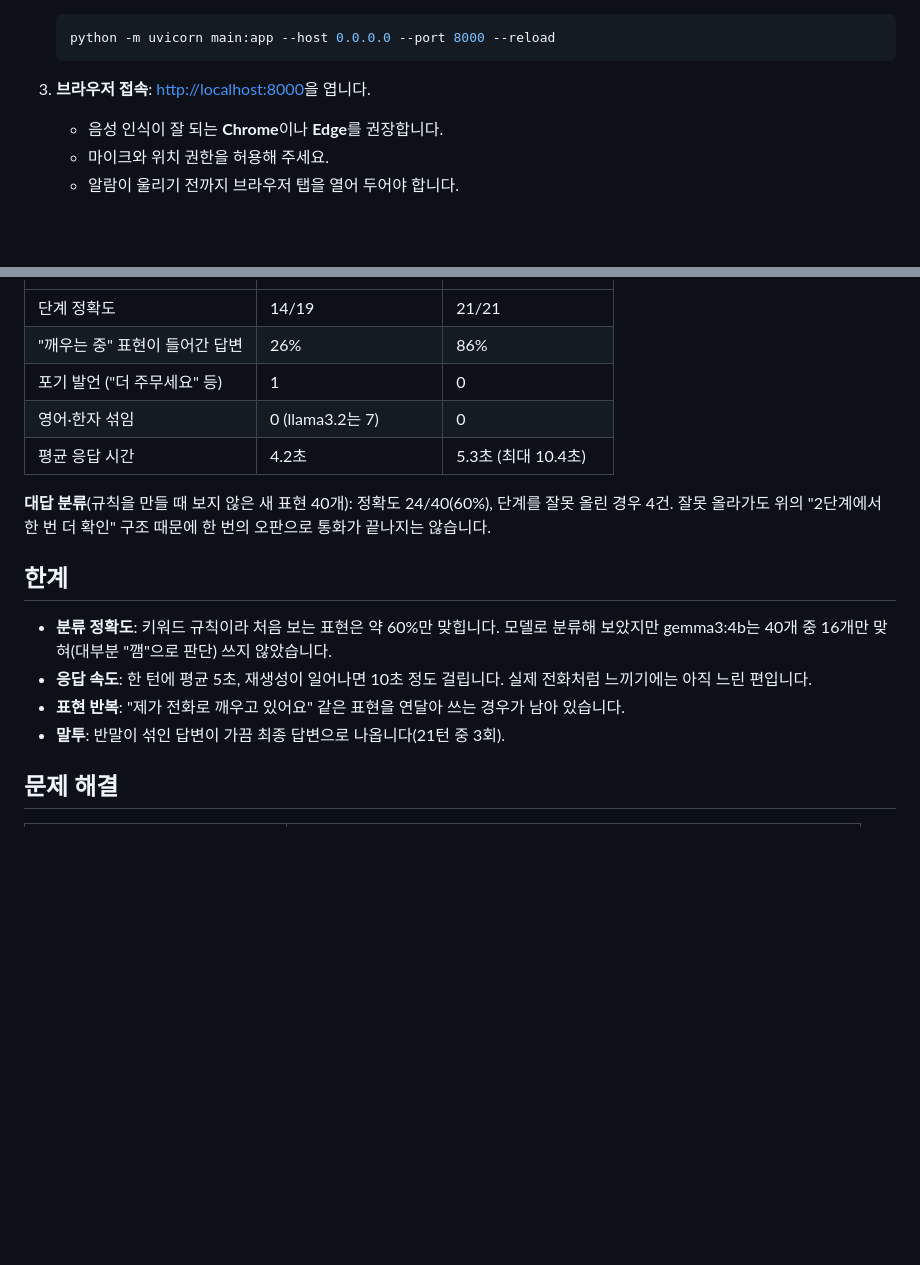
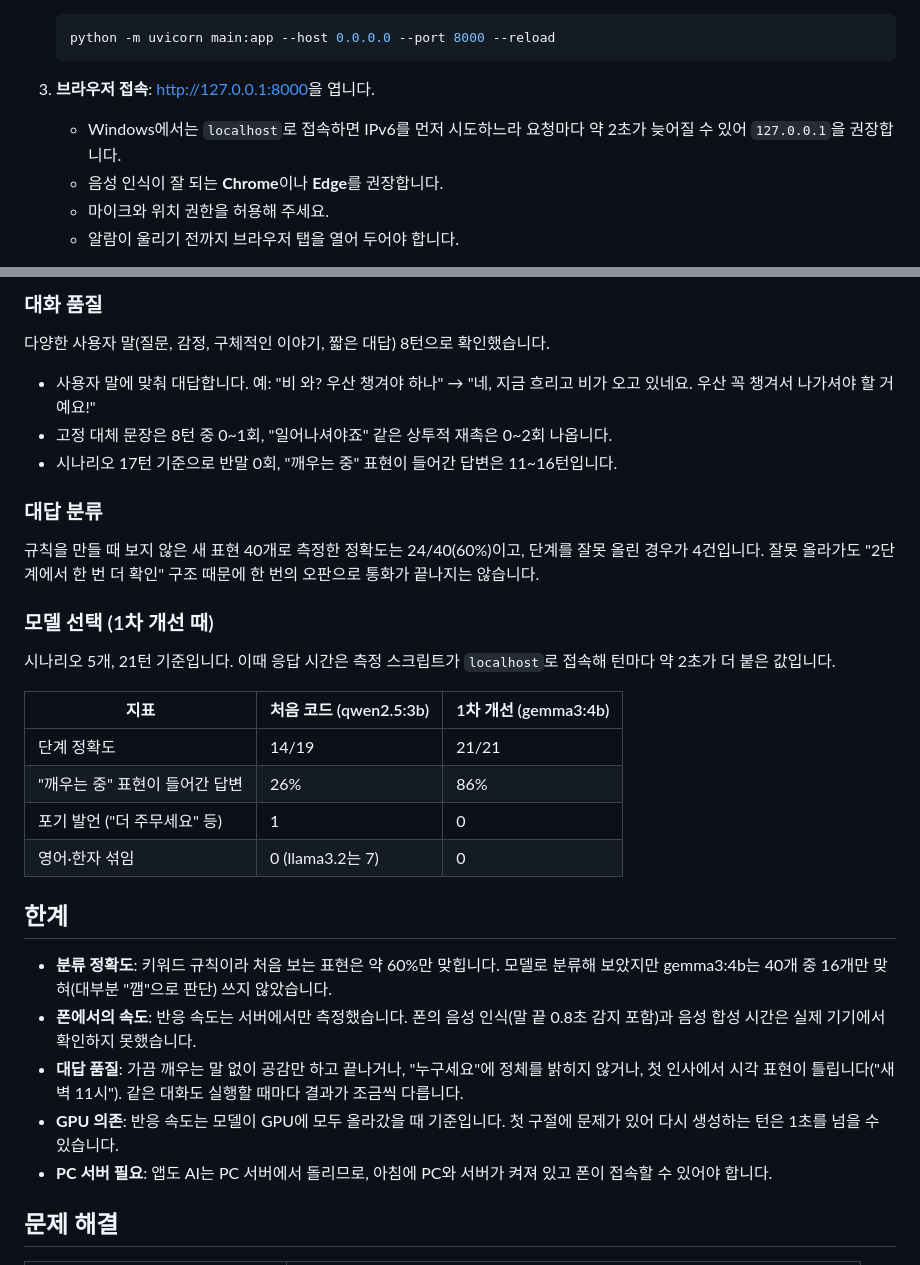
Before and after one commit to SM0625/morning-call-ai, a Markdown page: README.md, 2 parts joined by grey strips. Drawn GitHub-style; blank space fills up the shorter version.

````diff
--- a/README.md
+++ b/README.md
@@ -81,7 +87,8 @@ pip install -r requirements.txt
    python -m uvicorn main:app --host 0.0.0.0 --port 8000 --reload
    ```
 
-3. **브라우저 접속**: <http://localhost:8000>을 엽니다.
+3. **브라우저 접속**: <http://127.0.0.1:8000>을 엽니다.
+   - Windows에서는 `localhost`로 접속하면 IPv6를 먼저 시도하느라 요청마다 약 2초가 늦어질 수 있어 `127.0.0.1`을 권장합니다.
    - 음성 인식이 잘 되는 **Chrome**이나 **Edge**를 권장합니다.
    - 마이크와 위치 권한을 허용해 주세요.
    - 알람이 울리기 전까지 브라우저 탭을 열어 두어야 합니다.
@@ -154,19 +184,33 @@ GTX 1050(VRAM 4GB), RAM 32GB, gemma3:4b 기준입니다.
+### 대화 품질
+
+다양한 사용자 말(질문, 감정, 구체적인 이야기, 짧은 대답) 8턴으로 확인했습니다.
+- 사용자 말에 맞춰 대답합니다. 예: "비 와? 우산 챙겨야 하나" → "네, 지금 흐리고 비가 오고 있네요. 우산 꼭 챙겨서 나가셔야 할 거예요!"
+- 고정 대체 문장은 8턴 중 0~1회, "일어나셔야죠" 같은 상투적 재촉은 0~2회 나옵니다.
+- 시나리오 17턴 기준으로 반말 0회, "깨우는 중" 표현이 들어간 답변은 11~16턴입니다.
+
+### 대답 분류
+
+규칙을 만들 때 보지 않은 새 표현 40개로 측정한 정확도는 24/40(60%)이고, 단계를 잘못 올린 경우가 4건입니다.
+잘못 올라가도 "2단계에서 한 번 더 확인" 구조 때문에 한 번의 오판으로 통화가 끝나지는 않습니다.
+
+### 모델 선택 (1차 개선 때)
+
+시나리오 5개, 21턴 기준입니다. 이때 응답 시간은 측정 스크립트가 `localhost`로 접속해 턴마다 약 2초가 더 붙은 값입니다.
+
+| 지표 | 처음 코드 (qwen2.5:3b) | 1차 개선 (gemma3:4b) |
 |---|---|---|
 | 단계 정확도 | 14/19 | 21/21 |
 | "깨우는 중" 표현이 들어간 답변 | 26% | 86% |
 | 포기 발언 ("더 주무세요" 등) | 1 | 0 |
 | 영어·한자 섞임 | 0 (llama3.2는 7) | 0 |
-| 평균 응답 시간 | 4.2초 | 5.3초 (최대 10.4초) |
-
-**대답 분류**(규칙을 만들 때 보지 않은 새 표현 40개): 정확도 24/40(60%), 단계를 잘못 올린 경우 4건.
-잘못 올라가도 위의 "2단계에서 한 번 더 확인" 구조 때문에 한 번의 오판으로 통화가 끝나지는 않습니다.
 
 ## 한계
 
 - **분류 정확도**: 키워드 규칙이라 처음 보는 표현은 약 60%만 맞힙니다. 모델로 분류해 보았지만 gemma3:4b는 40개 중 16개만 맞혀(대부분 "깸"으로 판단) 쓰지 않았습니다.
-- **응답 속도**: 한 턴에 평균 5초, 재생성이 일어나면 10초 정도 걸립니다. 실제 전화처럼 느끼기에는 아직 느린 편입니다.
-- **표현 반복**: "제가 전화로 깨우고 있어요" 같은 표현을 연달아 쓰는 경우가 남아 있습니다.
-- **말투**: 반말이 섞인 답변이 가끔 최종 답변으로 나옵니다(21턴 중 3회).
+- **폰에서의 속도**: 반응 속도는 서버에서만 측정했습니다. 폰의 음성 인식(말 끝 0.8초 감지 포함)과 음성 합성 시간은 실제 기기에서 확인하지 못했습니다.
+- **대답 품질**: 가끔 깨우는 말 없이 공감만 하고 끝나거나, "누구세요"에 정체를 밝히지 않거나, 첫 인사에서 시각 표현이 틀립니다("새벽 11시"). 같은 대화도 실행할 때마다 결과가 조금씩 다릅니다.
+- **GPU 의존**: 반응 속도는 모델이 GPU에 모두 올라갔을 때 기준입니다. 첫 구절에 문제가 있어 다시 생성하는 턴은 1초를 넘을 수 있습니다.
+- **PC 서버 필요**: 앱도 AI는 PC 서버에서 돌리므로, 아침에 PC와 서버가 켜져 있고 폰이 접속할 수 있어야 합니다.
 
 ## 문제 해결
 
````
Also changed, not shown: other parts of README.md (+47 -18 lines).
